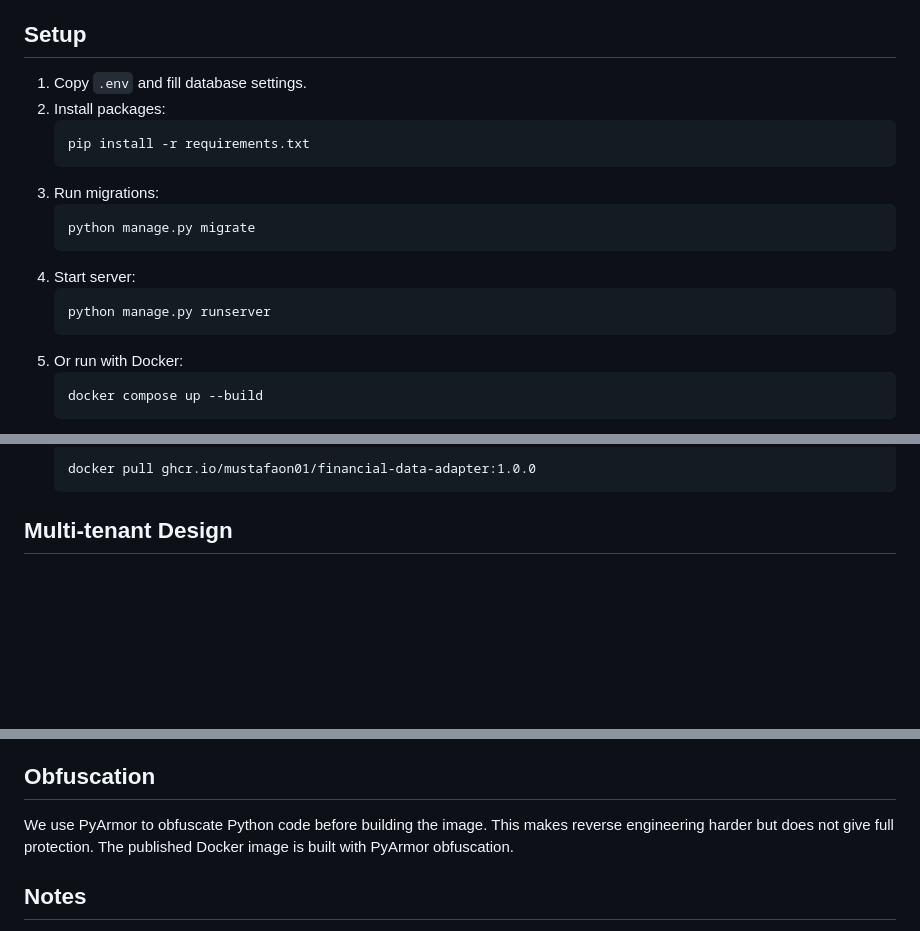
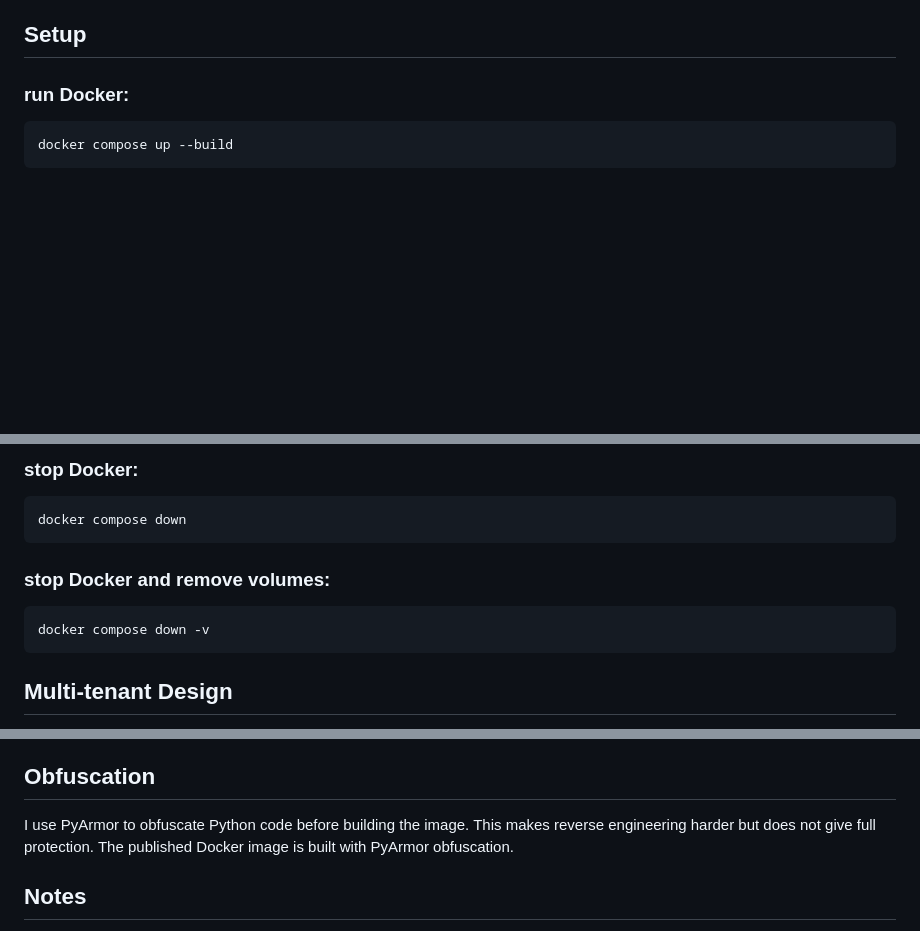
Before and after one commit to mustafaon01/financial-data-adapter, a Markdown page: README.md, 3 parts joined by grey strips. Rendered like a GitHub page; blank space fills up the shorter version.

````diff
--- a/README.md
+++ b/README.md
@@ -11,20 +11,7 @@ This project syncs loan data from a mock bank and loads it to a data warehouse.
 - GitHub Actions (quality checks)
 
 ## Setup
-1. Copy `.env` and fill database settings.
-2. Install packages:
-   ```
-   pip install -r requirements.txt
-   ```
-3. Run migrations:
-   ```
-   python manage.py migrate
-   ```
-4. Start server:
-   ```
-   python manage.py runserver
-   ```
-5. Or run with Docker:
-   ```
+### run Docker:
+   ```bash
    docker compose up --build
    ```
@@ -33,5 +22,13 @@ This project syncs loan data from a mock bank and loads it to a data warehouse.
    ```
-   docker pull ghcr.io/mustafaon01/financial-data-adapter:1.0.0
+
+### stop Docker:
+   ```bash
+   docker compose down
+   ```
+
+### stop Docker and remove volumes:
+   ```bash
+   docker compose down -v
    ```
 
 ## Multi-tenant Design
@@ -113,7 +110,7 @@ GitHub Actions runs:
 - Pytest
 
 ## Obfuscation
-We use PyArmor to obfuscate Python code before building the image.
+I use PyArmor to obfuscate Python code before building the image.
 This makes reverse engineering harder but does not give full protection.
 The published Docker image is built with PyArmor obfuscation.
 
````
Also changed, not shown: other parts of README.md (+12 -3 lines), Architecture.md (+2 -2 lines).
